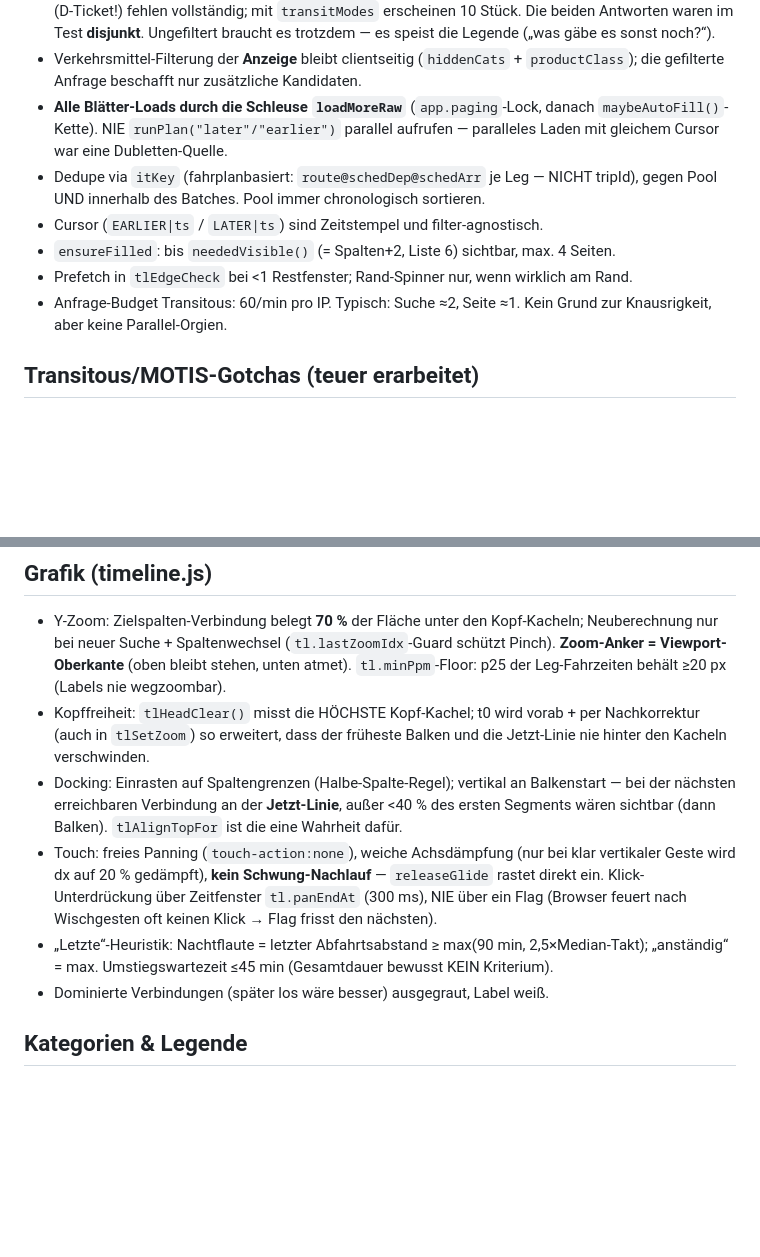
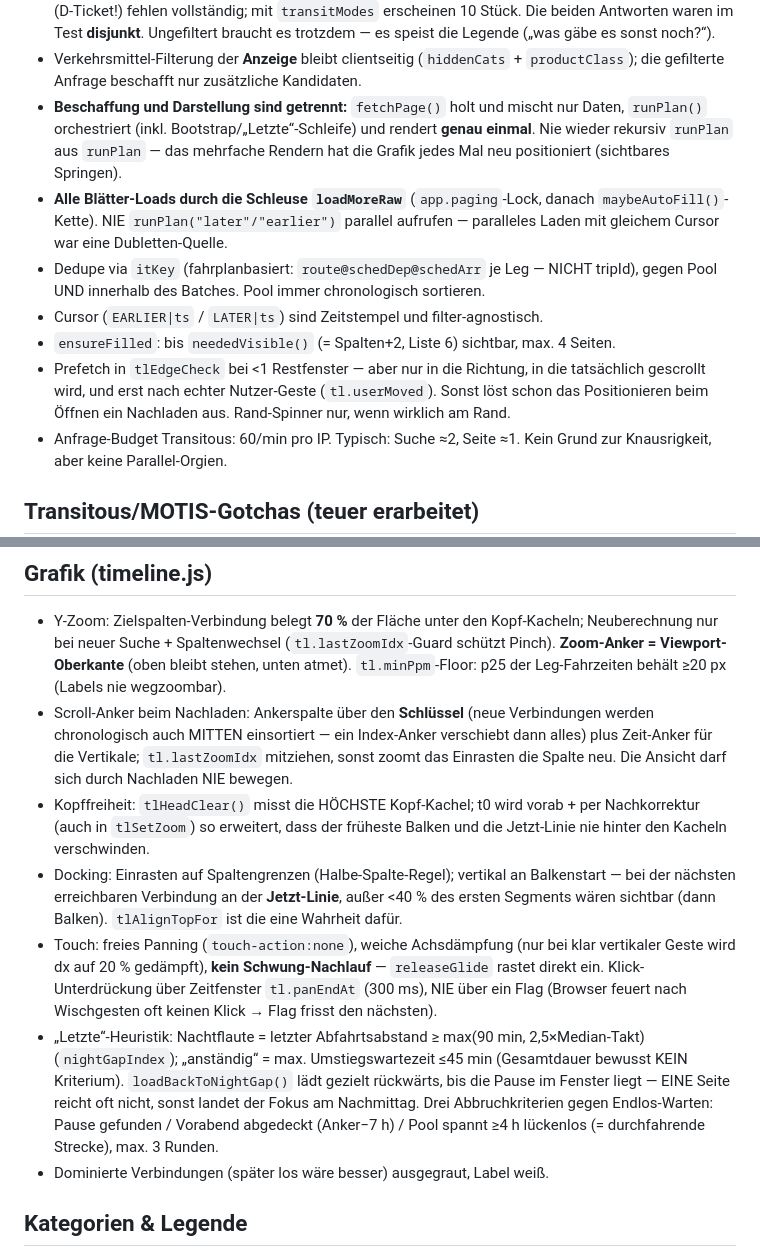
Before and after one commit to schogugel/pendelpanda, a Markdown page: CLAUDE.md, 2 parts joined by grey strips. GitHub-like rendering; blank space fills up the shorter version.

Commit message:
CLAUDE.md: Lade-Pipeline, Prefetch-Regeln und Letzte-Routine dokumentiert
Co-Authored-By: Claude Fable 5 <noreply@anthropic.com>

```diff
--- a/CLAUDE.md
+++ b/CLAUDE.md
@@ -39,6 +39,10 @@ keine Frameworks, kein Backend**. Live: https://schogugel.github.io/pendelpanda/
   („was gäbe es sonst noch?“).
 - Verkehrsmittel-Filterung der **Anzeige** bleibt clientseitig (`hiddenCats` +
   `productClass`); die gefilterte Anfrage beschafft nur zusätzliche Kandidaten.
+- **Beschaffung und Darstellung sind getrennt:** `fetchPage()` holt und mischt nur
+  Daten, `runPlan()` orchestriert (inkl. Bootstrap/„Letzte“-Schleife) und rendert
+  **genau einmal**. Nie wieder rekursiv `runPlan` aus `runPlan` — das mehrfache
+  Rendern hat die Grafik jedes Mal neu positioniert (sichtbares Springen).
 - **Alle Blätter-Loads durch die Schleuse `loadMoreRaw`** (`app.paging`-Lock, danach
   `maybeAutoFill()`-Kette). NIE `runPlan("later"/"earlier")` parallel aufrufen —
   paralleles Laden mit gleichem Cursor war eine Dubletten-Quelle.
@@ -46,7 +50,10 @@ keine Frameworks, kein Backend**. Live: https://schogugel.github.io/pendelpanda/
   gegen Pool UND innerhalb des Batches. Pool immer chronologisch sortieren.
 - Cursor (`EARLIER|ts` / `LATER|ts`) sind Zeitstempel und filter-agnostisch.
 - `ensureFilled`: bis `neededVisible()` (= Spalten+2, Liste 6) sichtbar, max. 4 Seiten.
-- Prefetch in `tlEdgeCheck` bei <1 Restfenster; Rand-Spinner nur, wenn wirklich am Rand.
+- Prefetch in `tlEdgeCheck` bei <1 Restfenster — aber nur in die Richtung, in die
+  tatsächlich gescrollt wird, und erst nach echter Nutzer-Geste (`tl.userMoved`).
+  Sonst löst schon das Positionieren beim Öffnen ein Nachladen aus. Rand-Spinner nur,
+  wenn wirklich am Rand.
 - Anfrage-Budget Transitous: 60/min pro IP. Typisch: Suche ≈2, Seite ≈1. Kein Grund zur Knausrigkeit, aber keine Parallel-Orgien.
 
 ## Transitous/MOTIS-Gotchas (teuer erarbeitet)
@@ -92,6 +99,10 @@ keine Frameworks, kein Backend**. Live: https://schogugel.github.io/pendelpanda/
   Neuberechnung nur bei neuer Suche + Spaltenwechsel (`tl.lastZoomIdx`-Guard schützt Pinch).
   **Zoom-Anker = Viewport-Oberkante** (oben bleibt stehen, unten atmet).
   `tl.minPpm`-Floor: p25 der Leg-Fahrzeiten behält ≥20 px (Labels nie wegzoombar).
+- Scroll-Anker beim Nachladen: Ankerspalte über den **Schlüssel** (neue Verbindungen
+  werden chronologisch auch MITTEN einsortiert — ein Index-Anker verschiebt dann alles)
+  plus Zeit-Anker für die Vertikale; `tl.lastZoomIdx` mitziehen, sonst zoomt das
+  Einrasten die Spalte neu. Die Ansicht darf sich durch Nachladen NIE bewegen.
 - Kopffreiheit: `tlHeadClear()` misst die HÖCHSTE Kopf-Kachel; t0 wird vorab + per
   Nachkorrektur (auch in `tlSetZoom`) so erweitert, dass der früheste Balken und die
   Jetzt-Linie nie hinter den Kacheln verschwinden.
@@ -102,8 +113,12 @@ keine Frameworks, kein Backend**. Live: https://schogugel.github.io/pendelpanda/
   vertikaler Geste wird dx auf 20 % gedämpft), **kein Schwung-Nachlauf** — `releaseGlide`
   rastet direkt ein. Klick-Unterdrückung über Zeitfenster `tl.panEndAt` (300 ms), NIE
   über ein Flag (Browser feuert nach Wischgesten oft keinen Klick → Flag frisst den nächsten).
-- „Letzte“-Heuristik: Nachtflaute = letzter Abfahrtsabstand ≥ max(90 min, 2,5×Median-Takt);
-  „anständig“ = max. Umstiegswartezeit ≤45 min (Gesamtdauer bewusst KEIN Kriterium).
+- „Letzte“-Heuristik: Nachtflaute = letzter Abfahrtsabstand ≥ max(90 min, 2,5×Median-Takt)
+  (`nightGapIndex`); „anständig“ = max. Umstiegswartezeit ≤45 min (Gesamtdauer bewusst
+  KEIN Kriterium). `loadBackToNightGap()` lädt gezielt rückwärts, bis die Pause im
+  Fenster liegt — EINE Seite reicht oft nicht, sonst landet der Fokus am Nachmittag.
+  Drei Abbruchkriterien gegen Endlos-Warten: Pause gefunden / Vorabend abgedeckt
+  (Anker−7 h) / Pool spannt ≥4 h lückenlos (= durchfahrende Strecke), max. 3 Runden.
 - Dominierte Verbindungen (später los wäre besser) ausgegraut, Label weiß.
 
 ## Kategorien & Legende
```
